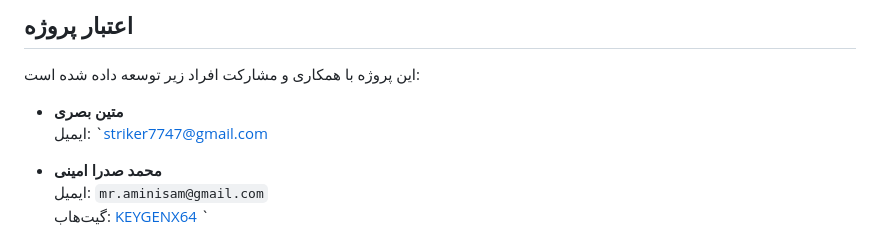
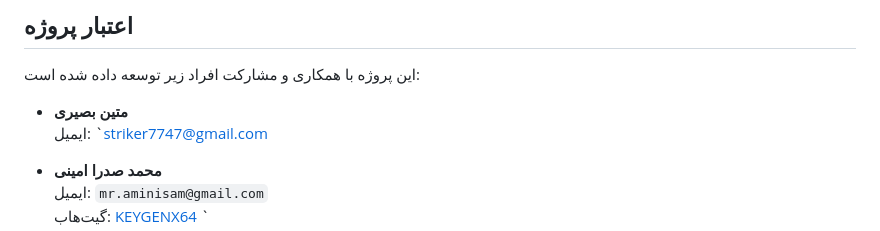
Before and after one commit to KEYGENX64/newcastle-watch-gallery, a Markdown page: README.md, the part around the change. GitHub-like rendering.

```diff
--- a/README.md
+++ b/README.md
@@ -8,7 +8,7 @@
 
 این پروژه با همکاری و مشارکت افراد زیر توسعه داده شده است:
 
-- **متین بصری**
+- **متین بصیری**
   ایمیل: `striker7747@gmail.com
 
 - **محمد صدرا امینی**
```
